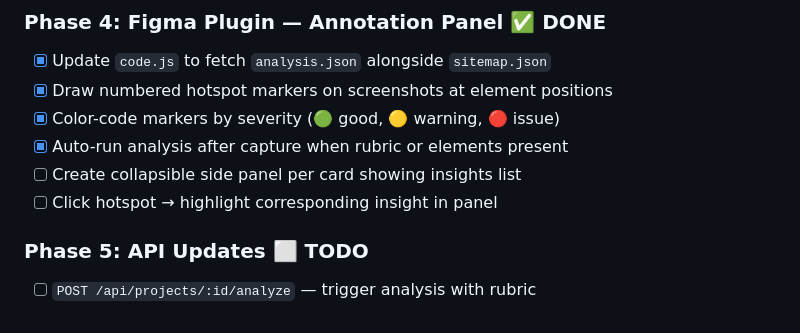
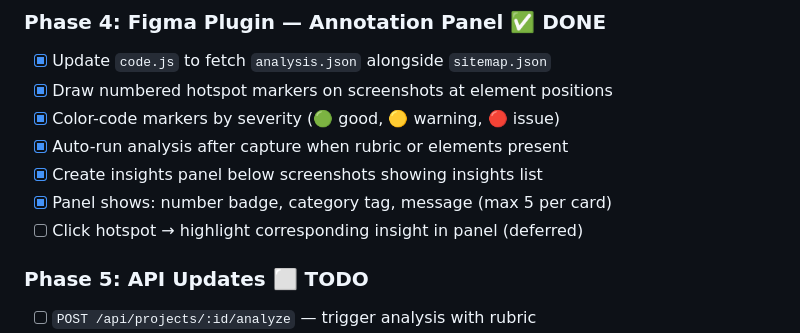
Before and after one commit to jnanthak83/figma-sitemap-generator, a Markdown page: SPEC.md, the part around the change. GitHub-like rendering.

```diff
--- a/SPEC.md
+++ b/SPEC.md
@@ -463,8 +463,9 @@ User-provided text, one criterion per line:
 - [x] Draw numbered hotspot markers on screenshots at element positions
 - [x] Color-code markers by severity (🟢 good, 🟡 warning, 🔴 issue)
 - [x] Auto-run analysis after capture when rubric or elements present
-- [ ] Create collapsible side panel per card showing insights list
-- [ ] Click hotspot → highlight corresponding insight in panel
+- [x] Create insights panel below screenshots showing insights list
+- [x] Panel shows: number badge, category tag, message (max 5 per card)
+- [ ] Click hotspot → highlight corresponding insight in panel (deferred)
 
 ### Phase 5: API Updates ⬜ TODO
 - [ ] `POST /api/projects/:id/analyze` — trigger analysis with rubric
```
Also changed, not shown: OVERNIGHT_REPORT.md (added, +116 -0 lines).
